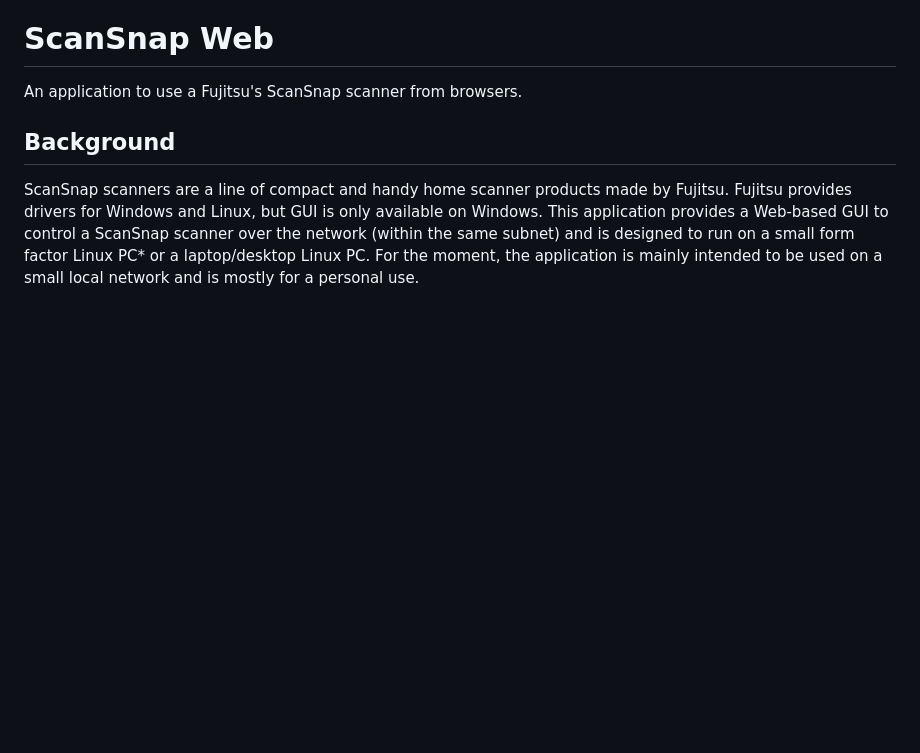
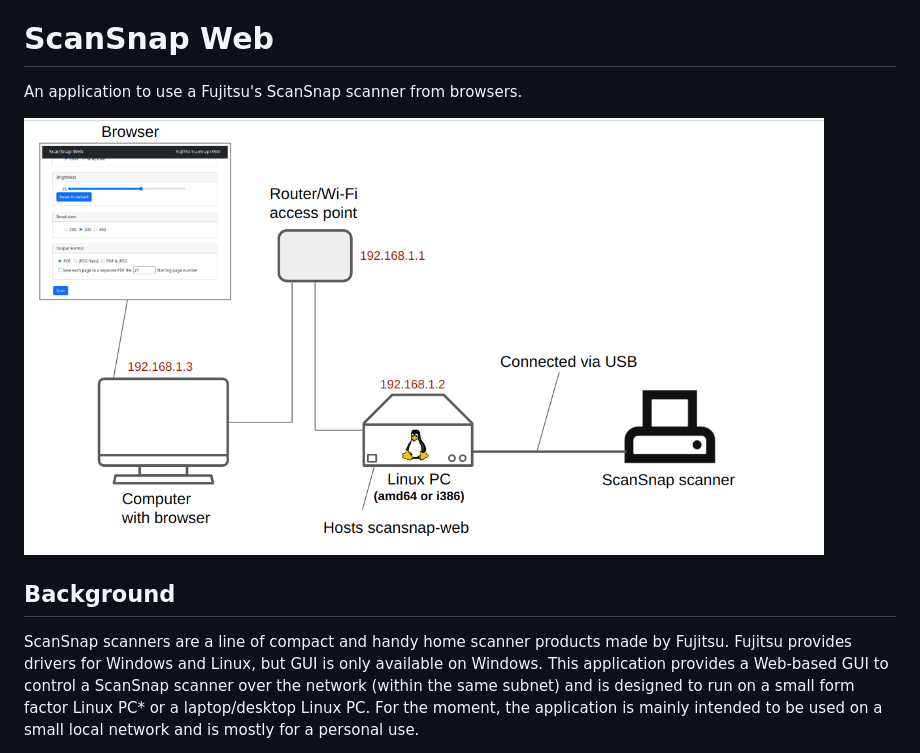
Before and after one commit to takashikumagai/scansnap-web, a Markdown page: README.md, the part around the change. Drawn GitHub-style; pictures changed too: assets/scansnap-web.png (added); blank space fills up the shorter version.

Commit message:
add image

```diff
--- a/README.md
+++ b/README.md
@@ -1,6 +1,8 @@
 # ScanSnap Web
 
 An application to use a Fujitsu's ScanSnap scanner from browsers.
+
+<img src="assets/scansnap-web.png" alt="scansnap-web" width="800"/>
 
 ## Background
 ScanSnap scanners are a line of compact and handy home scanner products made by Fujitsu. Fujitsu provides drivers for Windows and Linux, but GUI is only available on Windows. This application provides a Web-based GUI to control a ScanSnap scanner over the network (within the same subnet) and is designed to run on a small form factor Linux PC* or a laptop/desktop Linux PC. For the moment, the application is mainly intended to be used on a small local network and is mostly for a personal use.
```
